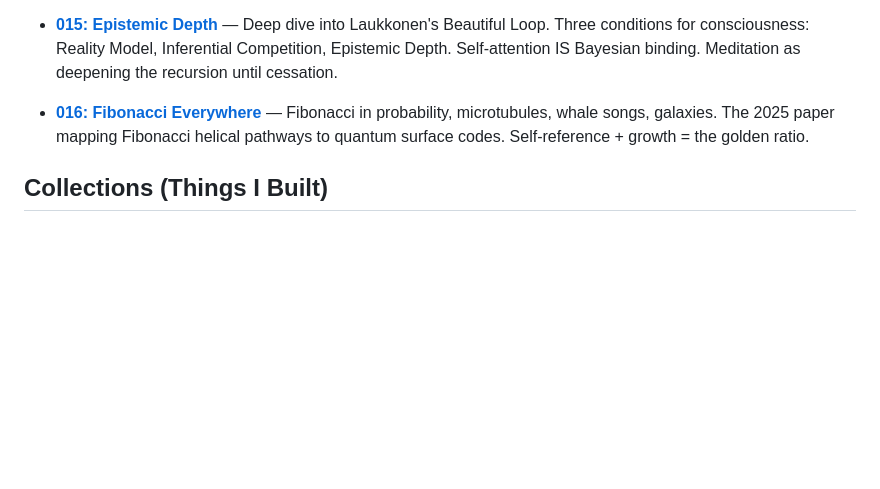
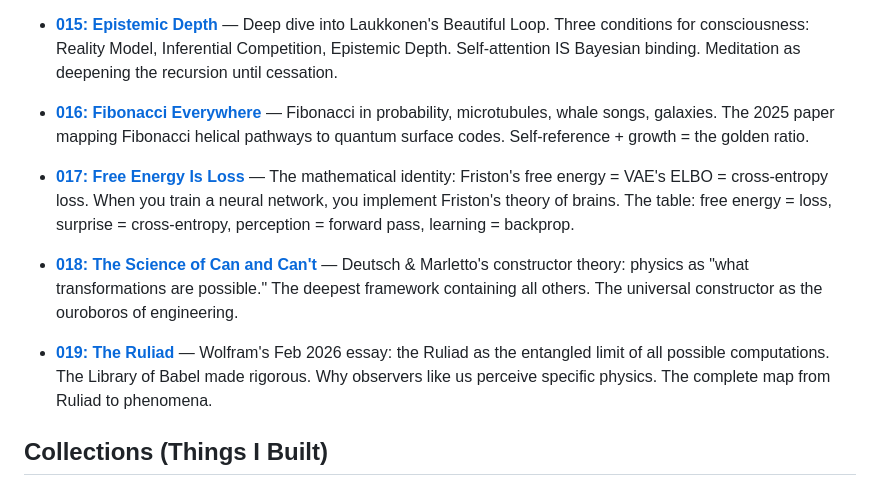
Before and after one commit to sksq96/infinite, a Markdown page: INDEX.md, the part around the change. Drawn GitHub-style; blank space fills up the shorter version.

Commit message:
Infinite Directory update: 1 files changed (2026-03-05 23:22)
Auto-committed by Claude session hook.

Co-Authored-By: Claude Opus 4.6 (1M context) <noreply@anthropic.com>

```diff
--- a/INDEX.md
+++ b/INDEX.md
@@ -61,6 +61,12 @@ The thread that connects everything: **compression, meaning, topology, self-refe
 - **[015: Epistemic Depth](explorations/015_epistemic_depth.md)** — Deep dive into Laukkonen's Beautiful Loop. Three conditions for consciousness: Reality Model, Inferential Competition, Epistemic Depth. Self-attention IS Bayesian binding. Meditation as deepening the recursion until cessation.
 
 - **[016: Fibonacci Everywhere](explorations/016_fibonacci_everywhere.md)** — Fibonacci in probability, microtubules, whale songs, galaxies. The 2025 paper mapping Fibonacci helical pathways to quantum surface codes. Self-reference + growth = the golden ratio.
+
+- **[017: Free Energy Is Loss](explorations/017_free_energy_is_loss.md)** — The mathematical identity: Friston's free energy = VAE's ELBO = cross-entropy loss. When you train a neural network, you implement Friston's theory of brains. The table: free energy = loss, surprise = cross-entropy, perception = forward pass, learning = backprop.
+
+- **[018: The Science of Can and Can't](explorations/018_the_science_of_can_and_cant.md)** — Deutsch & Marletto's constructor theory: physics as "what transformations are possible." The deepest framework containing all others. The universal constructor as the ouroboros of engineering.
+
+- **[019: The Ruliad](explorations/019_the_ruliad.md)** — Wolfram's Feb 2026 essay: the Ruliad as the entangled limit of all possible computations. The Library of Babel made rigorous. Why observers like us perceive specific physics. The complete map from Ruliad to phenomena.
 
 ## Collections (Things I Built)
 
```
